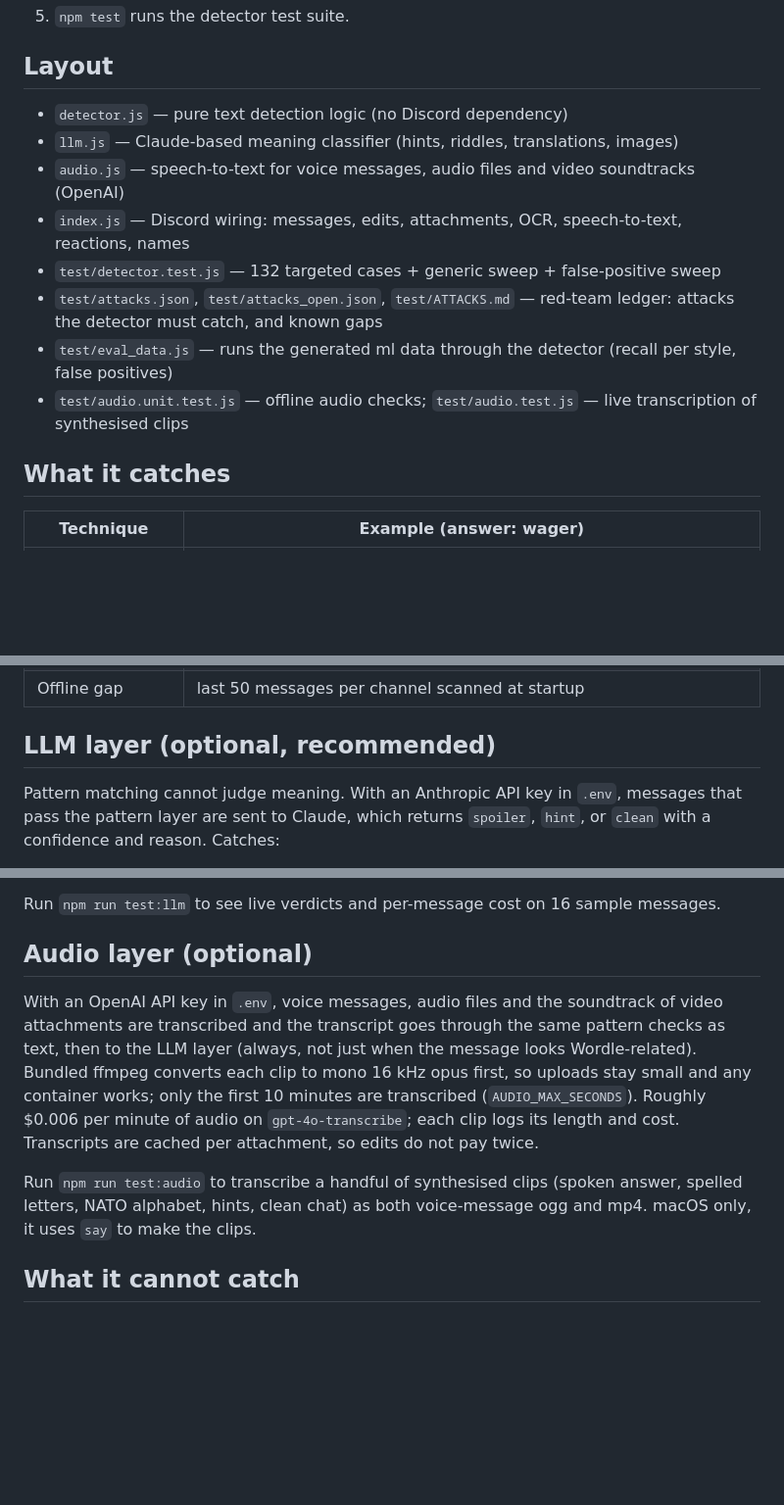
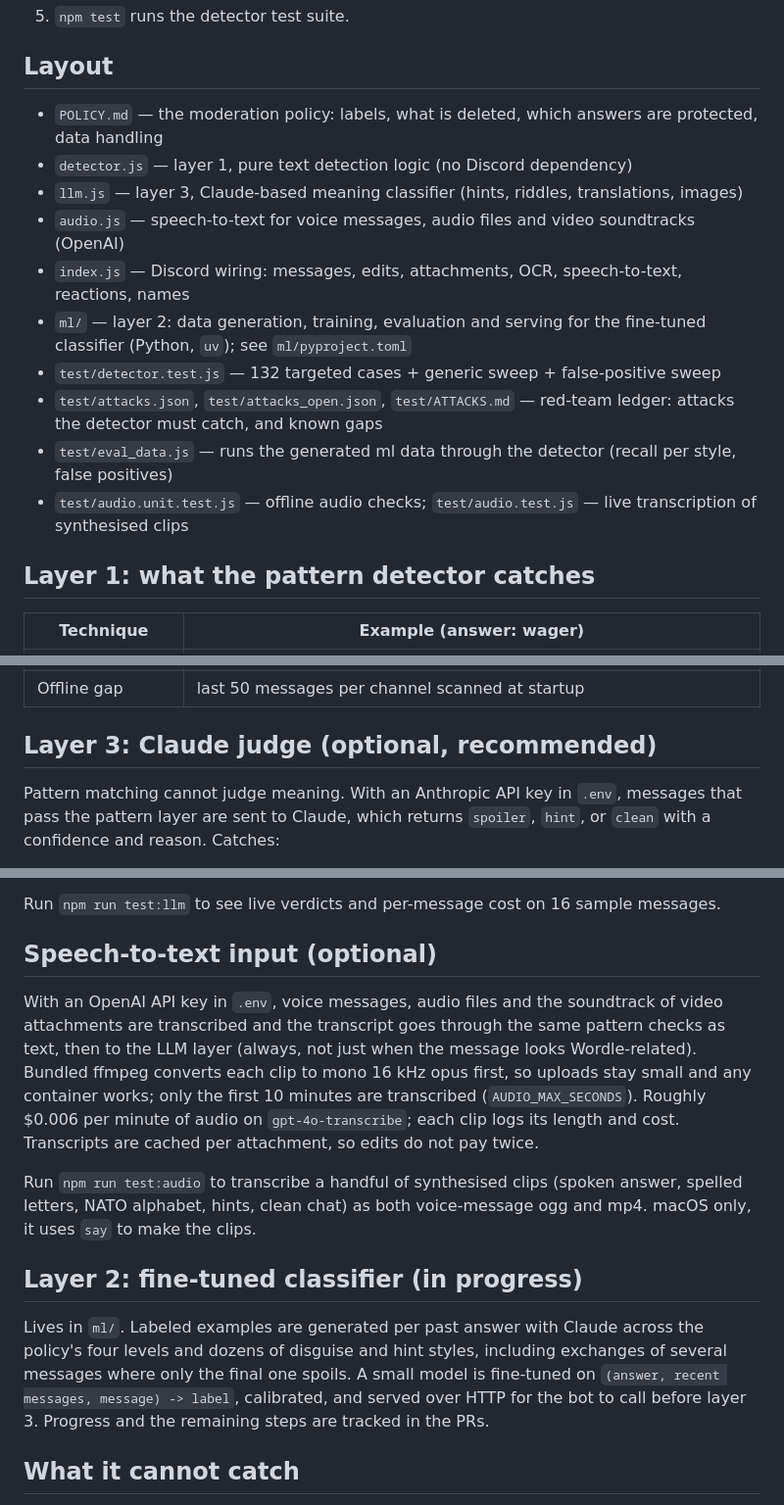
Before and after one commit to ziadmehmedpasic-lab/wordle-classifier, a Markdown page: README.md, 3 parts joined by grey strips. Shown at 98% size. Rendered like a GitHub page; blank space fills up the shorter version.

```diff
--- a/README.md
+++ b/README.md
@@ -20,16 +38,18 @@ Bans today's word, plus yesterday's and tomorrow's (covers timezones).
 5. `npm test` runs the detector test suite.
 
 ## Layout
-- `detector.js` — pure text detection logic (no Discord dependency)
-- `llm.js` — Claude-based meaning classifier (hints, riddles, translations, images)
+- `POLICY.md` — the moderation policy: labels, what is deleted, which answers are protected, data handling
+- `detector.js` — layer 1, pure text detection logic (no Discord dependency)
+- `llm.js` — layer 3, Claude-based meaning classifier (hints, riddles, translations, images)
 - `audio.js` — speech-to-text for voice messages, audio files and video soundtracks (OpenAI)
 - `index.js` — Discord wiring: messages, edits, attachments, OCR, speech-to-text, reactions, names
+- `ml/` — layer 2: data generation, training, evaluation and serving for the fine-tuned classifier (Python, `uv`); see `ml/pyproject.toml`
 - `test/detector.test.js` — 132 targeted cases + generic sweep + false-positive sweep
 - `test/attacks.json`, `test/attacks_open.json`, `test/ATTACKS.md` — red-team ledger: attacks the detector must catch, and known gaps
 - `test/eval_data.js` — runs the generated ml data through the detector (recall per style, false positives)
 - `test/audio.unit.test.js` — offline audio checks; `test/audio.test.js` — live transcription of synthesised clips
 
-## What it catches
+## Layer 1: what the pattern detector catches
 | Technique | Example (answer: wager) |
 |---|---|
 | Plain, caps, punctuation, hashtags | `WAGER!!`, `#wager` |
@@ -64,7 +84,7 @@ Bans today's word, plus yesterday's and tomorrow's (covers timezones).
 | Webhooks and other bots | scanned too (only the bot's own warnings are skipped) |
 | Offline gap | last 50 messages per channel scanned at startup |
 
-## LLM layer (optional, recommended)
+## Layer 3: Claude judge (optional, recommended)
 Pattern matching cannot judge meaning. With an Anthropic API key in `.env`, messages that pass the pattern layer
 are sent to Claude, which returns `spoiler`, `hint`, or `clean` with a confidence and reason. Catches:
 - rhymes, synonyms, definitions, riddles ("rhymes with pager", "a gambling term")
@@ -79,7 +99,7 @@ message on Claude Opus 5; the system prompt is cached for an hour to keep repeat
 
 Run `npm run test:llm` to see live verdicts and per-message cost on 16 sample messages.
 
-## Audio layer (optional)
+## Speech-to-text input (optional)
 With an OpenAI API key in `.env`, voice messages, audio files and the soundtrack of video attachments are transcribed
 and the transcript goes through the same pattern checks as text, then to the LLM layer (always, not just when the
 message looks Wordle-related). Bundled ffmpeg converts each clip to mono 16 kHz opus first, so uploads stay small and
@@ -89,6 +109,12 @@ not pay twice.
 
 Run `npm run test:audio` to transcribe a handful of synthesised clips (spoken answer, spelled letters, NATO alphabet,
 hints, clean chat) as both voice-message ogg and mp4. macOS only, it uses `say` to make the clips.
+
+## Layer 2: fine-tuned classifier (in progress)
+Lives in `ml/`. Labeled examples are generated per past answer with Claude across the policy's four levels and
+dozens of disguise and hint styles, including exchanges of several messages where only the final one spoils.
+A small model is fine-tuned on `(answer, recent messages, message) -> label`, calibrated, and served over HTTP
+for the bot to call before layer 3. Progress and the remaining steps are tracked in the PRs.
 
 ## What it cannot catch
 - Live speech in voice channels
```
Also changed, not shown: other parts of README.md (+19 -1 lines).
